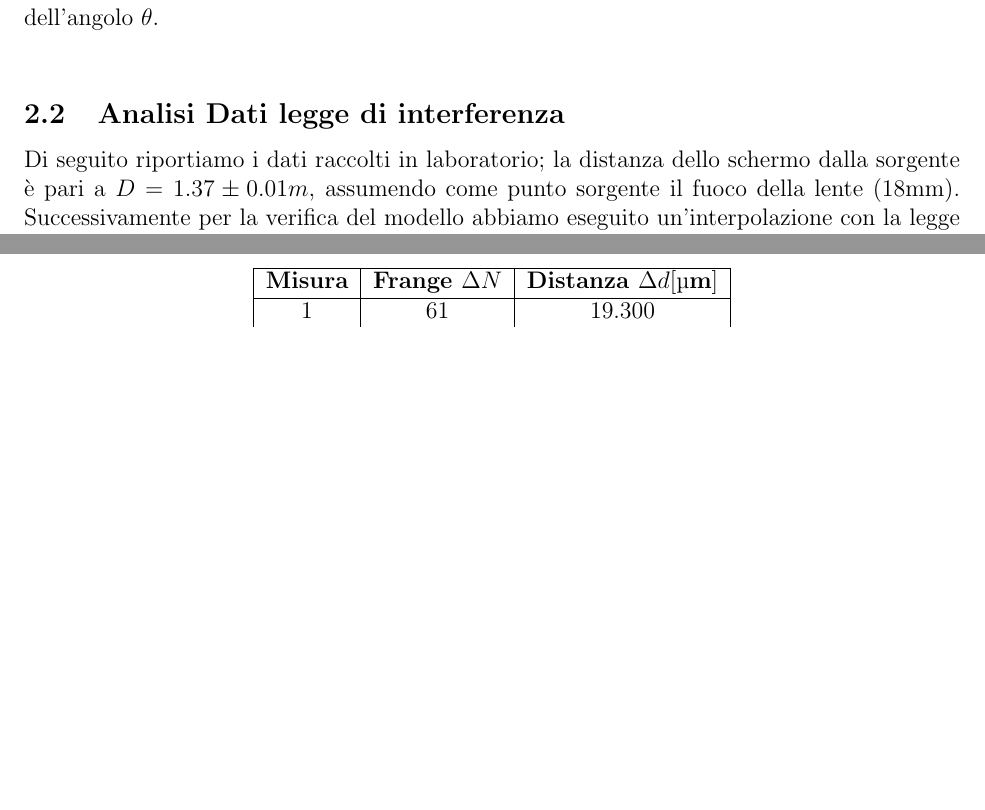
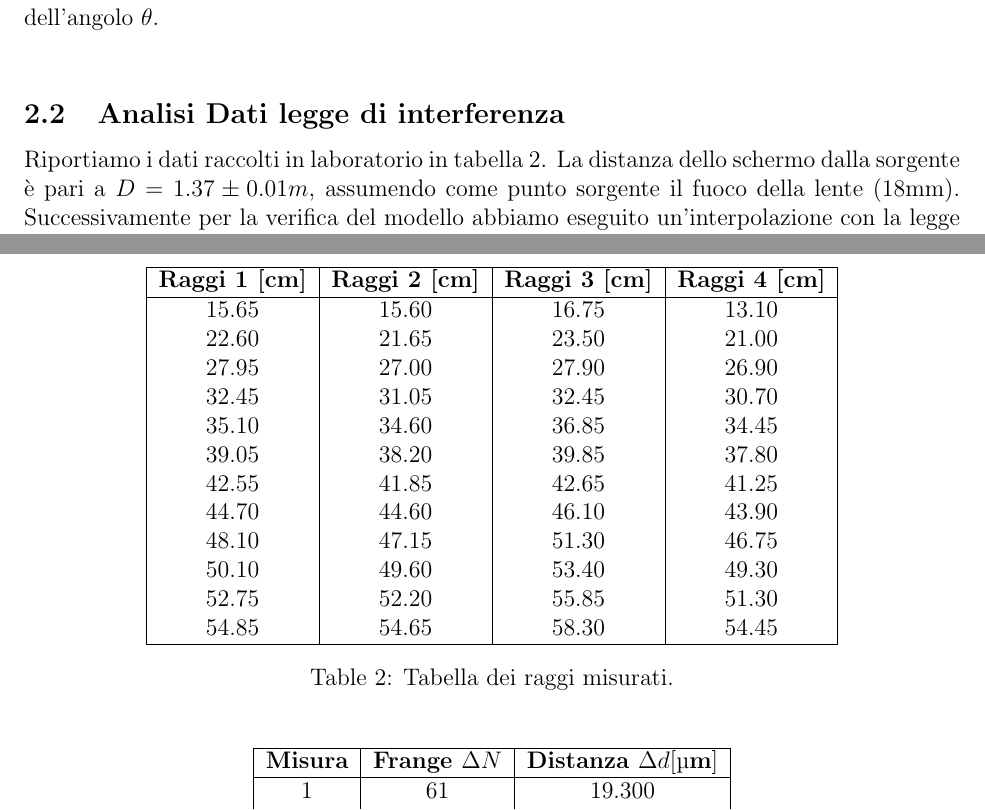
Before and after one commit to Pavar0tty/Laboratorio_2, a LaTeX paper (Interferometro/Relazione/main.tex): two parts of pages 3 and 11 of 11 before the commit and two parts of pages 3 and 11 of 12 after it, joined at a grey line, cut so that both start at the same text, the shorter picture padded with empty space. Compiled offline with pdfLaTeX.

Commit message:
Aggiunta tabella di Fabry Perot

```diff
--- a/Interferometro/Relazione/main.tex
+++ b/Interferometro/Relazione/main.tex
@@ -159,11 +159,13 @@ altre variabili, ricavando la relazione \ref{eq:fabry_perot_cos}:
     \cos(\theta) = \frac{N \lambda}{2d} - \frac{\delta_r \lambda}{4 d \pi}
     \label{eq:fabry_perot_cos}
 \end{equation}
+
 Dopo aver verificato le opportune calibrazioni del laser, delle lenti e dello specchio,
 abbiamo misurato il diametro dei cerchi di interferenza con un calibro e calcolato così il coseno dell'angolo $\theta$.\\
 
 \subsection{Analisi Dati legge di interferenza}
-Di seguito riportiamo i dati raccolti in laboratorio; la distanza dello schermo dalla sorgente è pari a $D = 1.37 \pm0.01 m$, assumendo come punto sorgente il fuoco della lente
+Riportiamo i dati raccolti in laboratorio in tabella \ref{tab:raggi_fabry_perot}.
+La distanza dello schermo dalla sorgente è pari a $D = 1.37 \pm0.01 m$, assumendo come punto sorgente il fuoco della lente
 (18mm). Successivamente per la verifica del modello abbiamo eseguito un'interpolazione con la legge \ref{eq:fabry_perot_cos}, mantenendo come
 parametri liberi $\delta_r$ e $d$.\\
 Abbiamo ripetuto tale misura per quattro volte, variando d, al fine di poter verificare in più configurazioni la
@@ -426,3 +428,22 @@ al meglio gli strumenti a nostra disposizione.\\
 
 \begin{table}[h!]
     \centering
+    \begin{tabular}{|c|c|c|c|}
+    \hline
+    \textbf{Raggi 1 [cm]} & \textbf{Raggi 2 [cm]} & \textbf{Raggi 3 [cm]} & \textbf{Raggi 4 [cm]} \\
+    \hline
+    15.65 & 15.60 & 16.75 & 13.10 \\
+    22.60 & 21.65 & 23.50 & 21.00 \\
+    27.95 & 27.00 & 27.90 & 26.90 \\
+    32.45 & 31.05 & 32.45 & 30.70 \\
+    35.10 & 34.60 & 36.85 & 34.45 \\
+    39.05 & 38.20 & 39.85 & 37.80 \\
+    42.55 & 41.85 & 42.65 & 41.25 \\
+    44.70 & 44.60 & 46.10 & 43.90 \\
+    48.10 & 47.15 & 51.30 & 46.75 \\
+    50.10 & 49.60 & 53.40 & 49.30 \\
+    52.75 & 52.20 & 55.85 & 51.30 \\
+    54.85 & 54.65 & 58.30 & 54.45 \\
+    \hline
+    \end{tabular}
+    \caption{Tabella dei raggi misurati.}
```
Also changed, not shown: Interferometro/Relazione/main.pdf, Interferometro/Relazione/main.tex (5 more changed lines).
